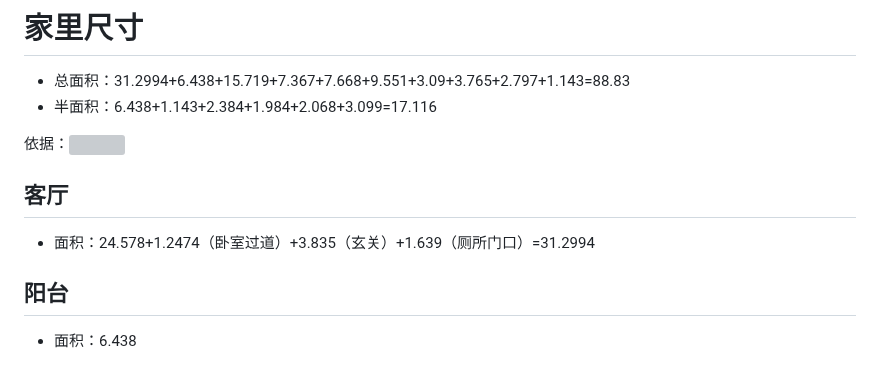
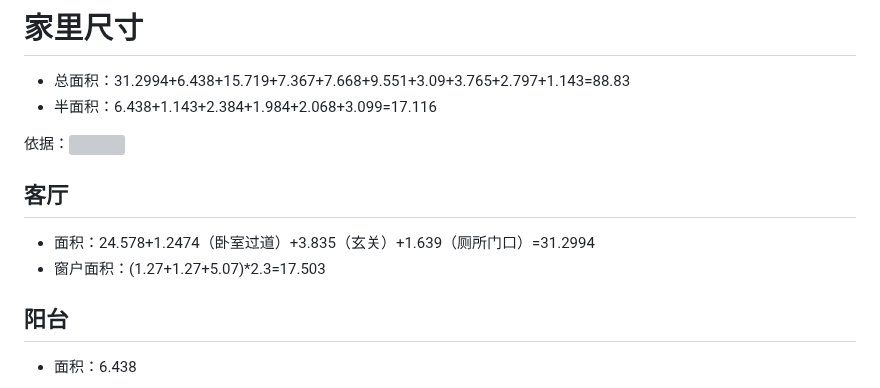
Before and after one commit to SouthWindYin/productivity-tools, a Markdown page: 家里尺寸.md, the part around one of its changes. Rendered like a GitHub page; grey boxes are pictures that could not be loaded.

```diff
--- a/装修资料/家里尺寸.md
+++ b/家里尺寸.md
@@ -8,6 +8,7 @@
 ## 客厅
 
 * 面积：24.578+1.2474（卧室过道）+3.835（玄关）+1.639（厕所门口）=31.2994
+* 窗户面积：(1.27+1.27+5.07)*2.3=17.503
 
 ## 阳台
 
```
Also changed, not shown: other parts of 家里尺寸.md (+1 -1 lines), 窗户选择.md (+26 -5 lines), img/窗户保温性能分级.jpg (added), 1 other file.
